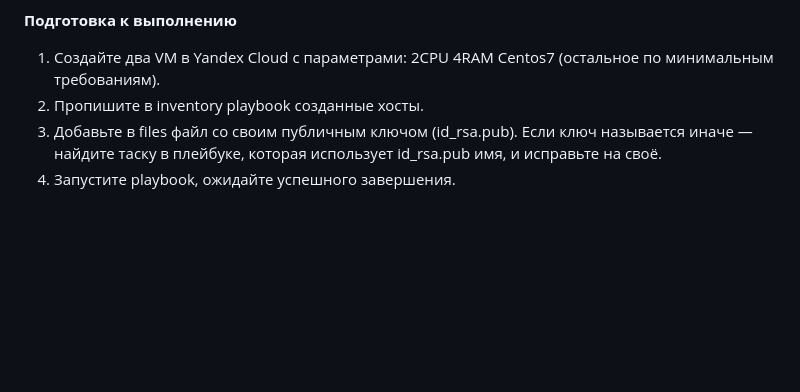
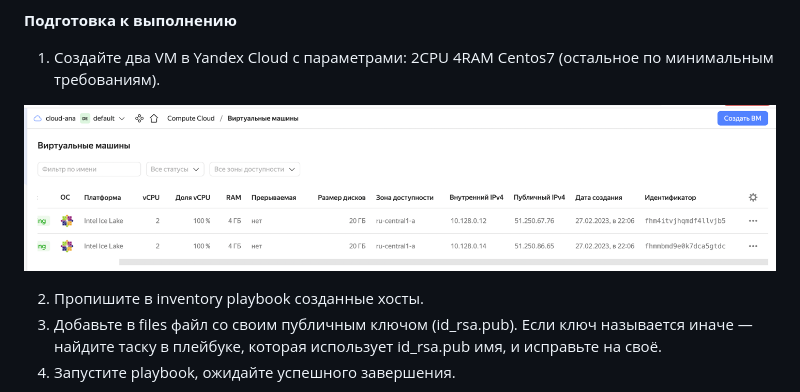
Before and after one commit to ana17519/devops-netology, a Markdown page: README_cicd.md, the part around the change. Drawn GitHub-style; pictures changed too: images/img235.png (added); blank space fills up the shorter version.

Commit message:
Домашнее задание к занятию 9 «Процессы CI/CD»

```diff
--- a/README_cicd.md
+++ b/README_cicd.md
@@ -3,6 +3,9 @@
 **Подготовка к выполнению**
 
 1. Создайте два VM в Yandex Cloud с параметрами: 2CPU 4RAM Centos7 (остальное по минимальным требованиям).
+
+![img.png](images/img235.png)
+
 2. Пропишите в inventory playbook созданные хосты.
 3. Добавьте в files файл со своим публичным ключом (id_rsa.pub). Если ключ называется иначе — найдите таску в плейбуке, которая использует id_rsa.pub имя, и исправьте на своё.
 4. Запустите playbook, ожидайте успешного завершения.
```
